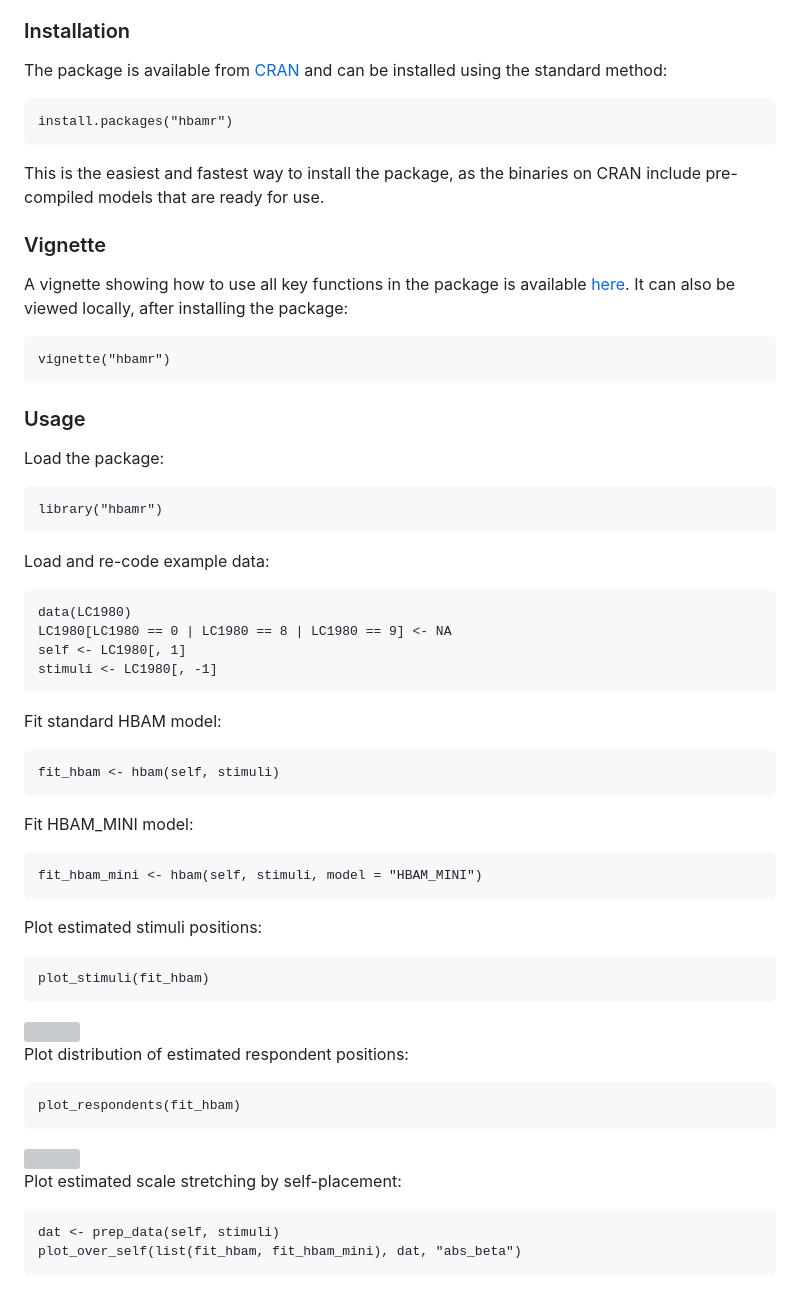
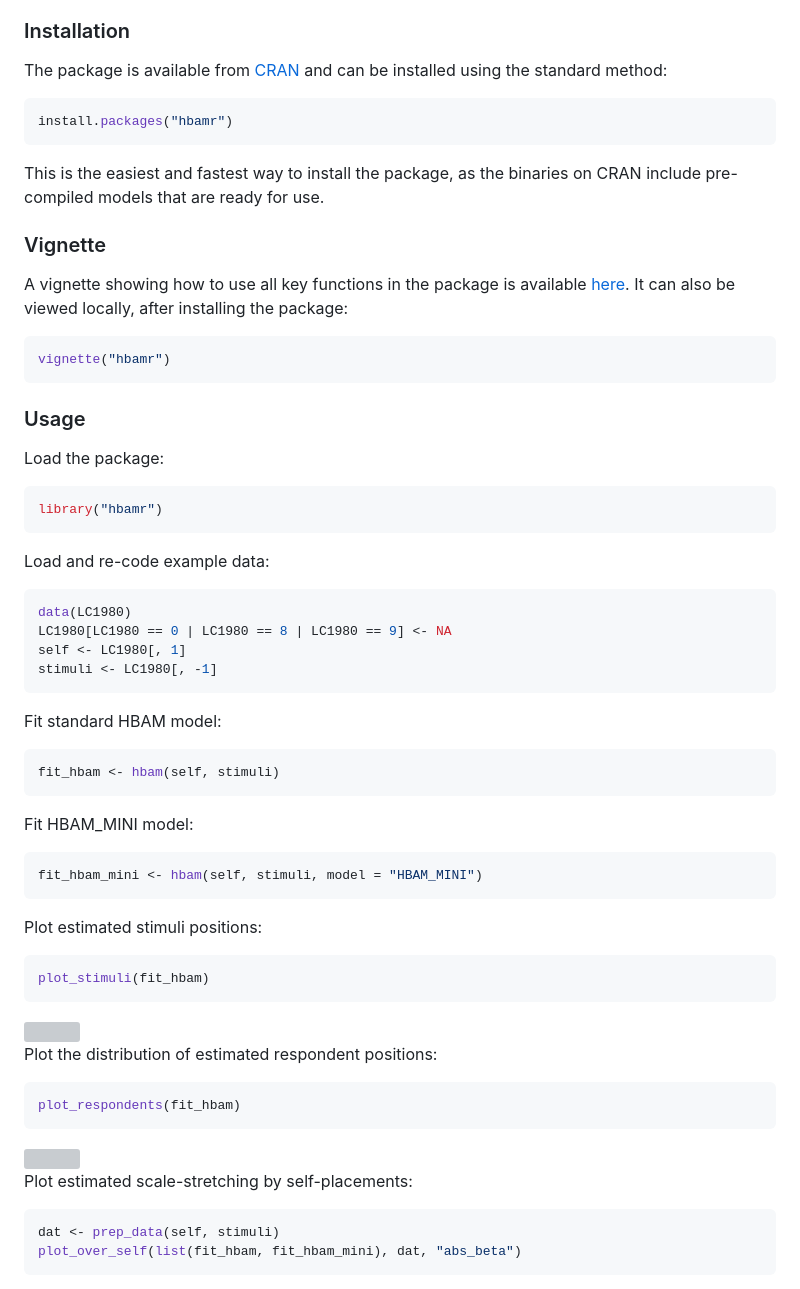
Before and after one commit to jbolstad/hbamr, a Markdown page: README.md, the part around one of its changes. GitHub-like rendering; grey boxes are pictures that could not be loaded.

Commit message:
Minor revision of README.md

````diff
--- a/README.md
+++ b/README.md
@@ -15,7 +14,7 @@ This is an R package for performing hierarchical Bayesian Aldrich-McKelvey (HBAM
 
 The package is available from [CRAN](https://CRAN.R-project.org/package=hbamr) and can be installed using the standard method:
 
-```{r}
+``` r
 install.packages("hbamr")
 ```
 
@@ -25,7 +24,7 @@ This is the easiest and fastest way to install the package, as the binaries on C
 
 A vignette showing how to use all key functions in the package is available [here](https://cran.r-project.org/web/packages/hbamr/vignettes/hbamr.html). It can also be viewed locally, after installing the package:
 
-```{r}
+``` r
 vignette("hbamr")
 ```
 
@@ -33,13 +32,13 @@ vignette("hbamr")
 
 Load the package:
 
-```{r}
+``` r
 library("hbamr")
 ```
 
 Load and re-code example data:
 
-```{r}
+``` r
 data(LC1980)
 LC1980[LC1980 == 0 | LC1980 == 8 | LC1980 == 9] <- NA
 self <- LC1980[, 1]
@@ -48,35 +47,35 @@ stimuli <- LC1980[, -1]
 
 Fit standard HBAM model:
 
-```{r}
+``` r
 fit_hbam <- hbam(self, stimuli)
 ```
 
 Fit HBAM_MINI model:
 
-```{r}
+``` r
 fit_hbam_mini <- hbam(self, stimuli, model = "HBAM_MINI")
 ```
 
 Plot estimated stimuli positions:
 
-```{r}
+``` r
 plot_stimuli(fit_hbam)
 ```
 
 <img src="https://github.com/jbolstad/hbamr/blob/f2ddbcac26b56e59b8fad22a898a6fee145f06c5/vignettes/p_stim.svg?raw=true" width="850px"/>
 
-Plot distribution of estimated respondent positions:
+Plot the distribution of estimated respondent positions:
 
-```{r}
+``` r
 plot_respondents(fit_hbam)
 ```
 
 <img src="https://github.com/jbolstad/hbamr/blob/f2ddbcac26b56e59b8fad22a898a6fee145f06c5/vignettes/p_resp.svg?raw=true" width="850px"/>
 
-Plot estimated scale stretching by self-placement:
+Plot estimated scale-stretching by self-placements:
 
-```{r}
+``` r
 dat <- prep_data(self, stimuli)
 plot_over_self(list(fit_hbam, fit_hbam_mini), dat, "abs_beta")
 ```
````
Also changed, not shown: other parts of README.md (+4 -5 lines).
